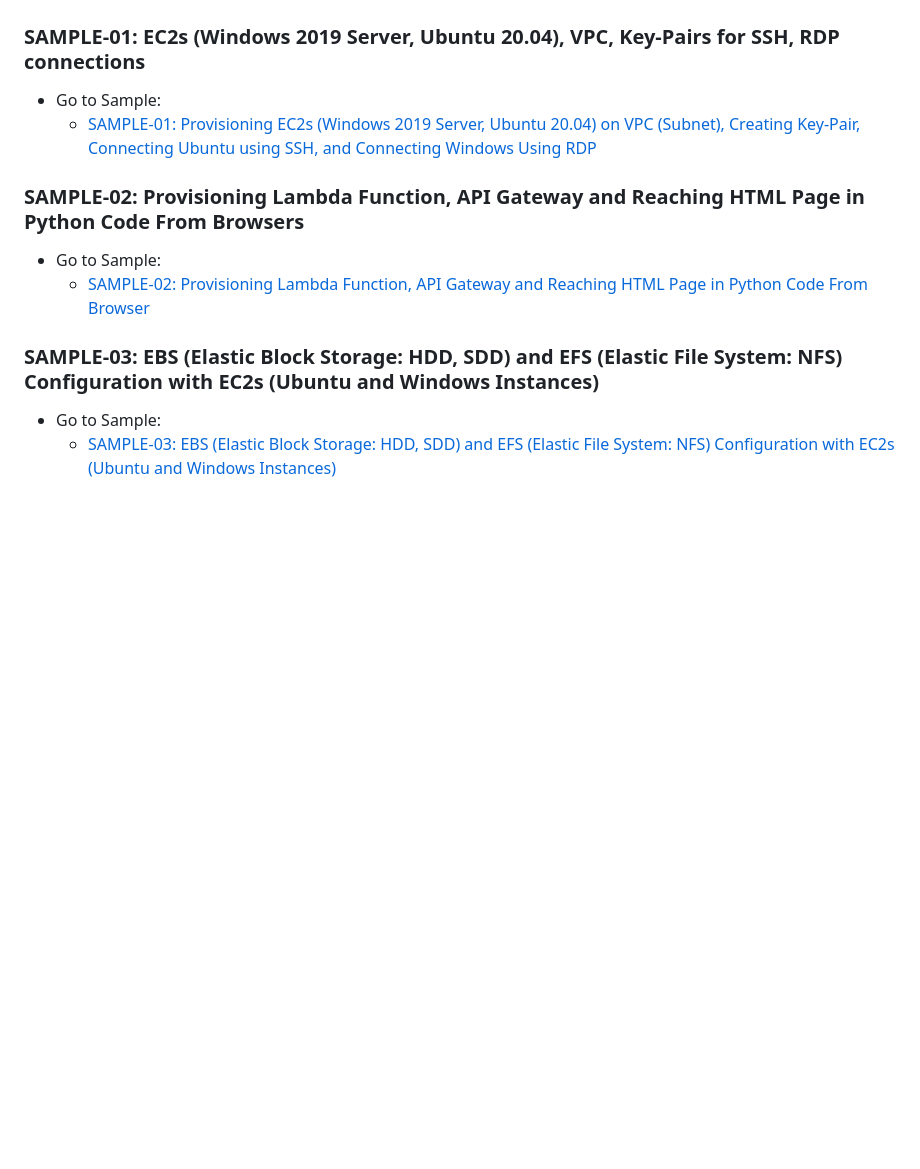
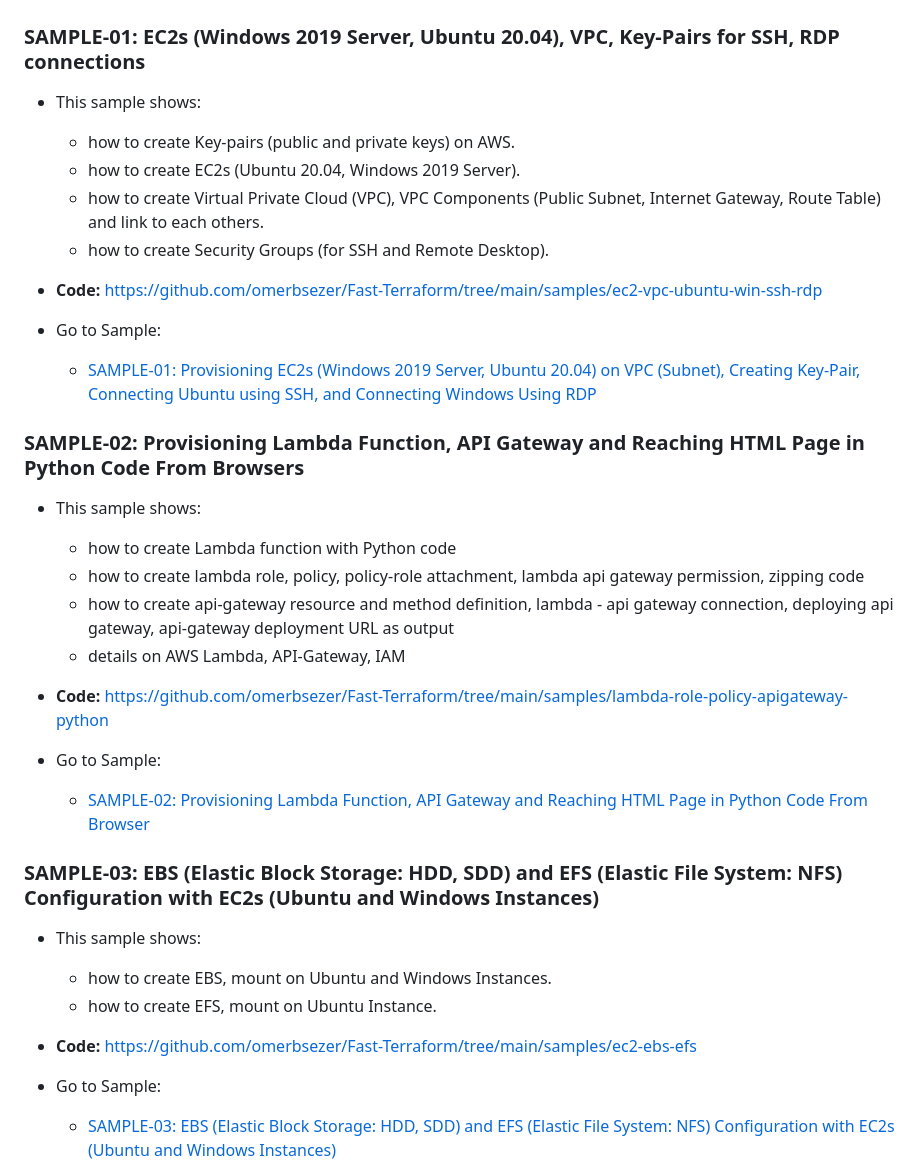
Before and after one commit to omerbsezer/Fast-Terraform, a Markdown page: README.md, the part around the change. Rendered like a GitHub page; blank space fills up the shorter version.

```diff
--- a/README.md
+++ b/README.md
@@ -373,17 +373,33 @@ terraform workspace delete [WorkspaceName]     # delete existed workspace
 ## AWS Terraform Samples <a name="samples"></a>
 
 ### SAMPLE-01: EC2s (Windows 2019 Server, Ubuntu 20.04), VPC, Key-Pairs for SSH, RDP connections <a name="ec2_vpc_key_pair_ssh_rdp"></a>
+- This sample shows:
+  - how to create Key-pairs (public and private keys) on AWS.
+  - how to create EC2s (Ubuntu 20.04, Windows 2019 Server).
+  - how to create Virtual Private Cloud (VPC), VPC Components (Public Subnet, Internet Gateway, Route Table) and link to each others.
+  - how to create Security Groups (for SSH and Remote Desktop).
+- **Code:** https://github.com/omerbsezer/Fast-Terraform/tree/main/samples/ec2-vpc-ubuntu-win-ssh-rdp
 
 - Go to Sample:
   - [SAMPLE-01: Provisioning EC2s (Windows 2019 Server, Ubuntu 20.04) on VPC (Subnet), Creating Key-Pair, Connecting Ubuntu using SSH, and Connecting Windows Using RDP](https://github.com/omerbsezer/Fast-Terraform/blob/main/SAMPLE01-EC2-VPC-Ubuntu-Win-SSH-RDP.md)
 
 
 ### SAMPLE-02:  Provisioning Lambda Function, API Gateway and Reaching HTML Page in Python Code From Browsers <a name="lambda_apigateway_python"></a>
+- This sample shows:
+  - how to create Lambda function with Python code
+  - how to create lambda role, policy, policy-role attachment, lambda api gateway permission, zipping code
+  - how to create api-gateway resource and method definition, lambda - api gateway connection, deploying api gateway, api-gateway deployment URL as output
+  - details on AWS Lambda, API-Gateway, IAM
+- **Code:** https://github.com/omerbsezer/Fast-Terraform/tree/main/samples/lambda-role-policy-apigateway-python
 
 - Go to Sample:
   - [SAMPLE-02: Provisioning Lambda Function, API Gateway and Reaching HTML Page in Python Code From Browser](https://github.com/omerbsezer/Fast-Terraform/blob/main/SAMPLE02-Lambda-API-Gateway-Python.md)
 
 ### SAMPLE-03: EBS (Elastic Block Storage: HDD, SDD) and EFS (Elastic File System: NFS) Configuration with EC2s (Ubuntu and Windows Instances) <a name="ebs_efs_ec2"></a>
+- This sample shows:
+  - how to create EBS, mount on Ubuntu and Windows Instances.
+  - how to create EFS, mount on Ubuntu Instance.
+- **Code:** https://github.com/omerbsezer/Fast-Terraform/tree/main/samples/ec2-ebs-efs
 
 - Go to Sample:
   - [SAMPLE-03: EBS (Elastic Block Storage: HDD, SDD) and EFS (Elastic File System: NFS) Configuration with EC2s (Ubuntu and Windows Instances)](https://github.com/omerbsezer/Fast-Terraform/blob/main/SAMPLE03-EC2-EBS-EFS.md)
```
